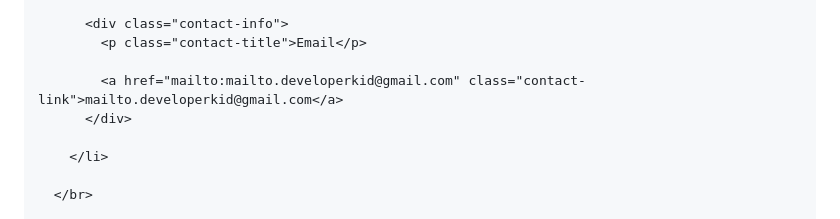
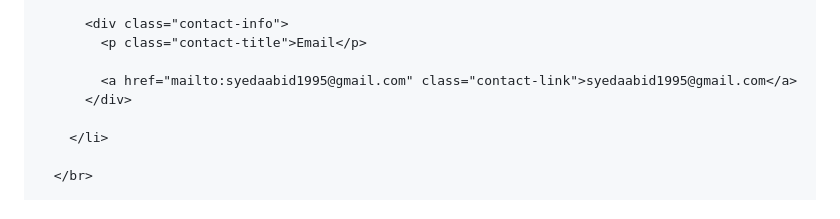
Before and after one commit to syedaabid1995/syedaabid1995.github.io, a Markdown page: README.md, the part around the change printed below. Rendered like a GitHub page.

```diff
--- a/README.md
+++ b/README.md
@@ -482,7 +482,7 @@
           <div class="contact-info">
             <p class="contact-title">Email</p>
 
-            <a href="mailto:mailto.developerkid@gmail.com" class="contact-link">mailto.developerkid@gmail.com</a>
+            <a href="mailto:syedaabid1995@gmail.com" class="contact-link">syedaabid1995@gmail.com</a>
           </div>
 
         </li>
```
Also changed, not shown: other parts of README.md (+1 -1 lines).
